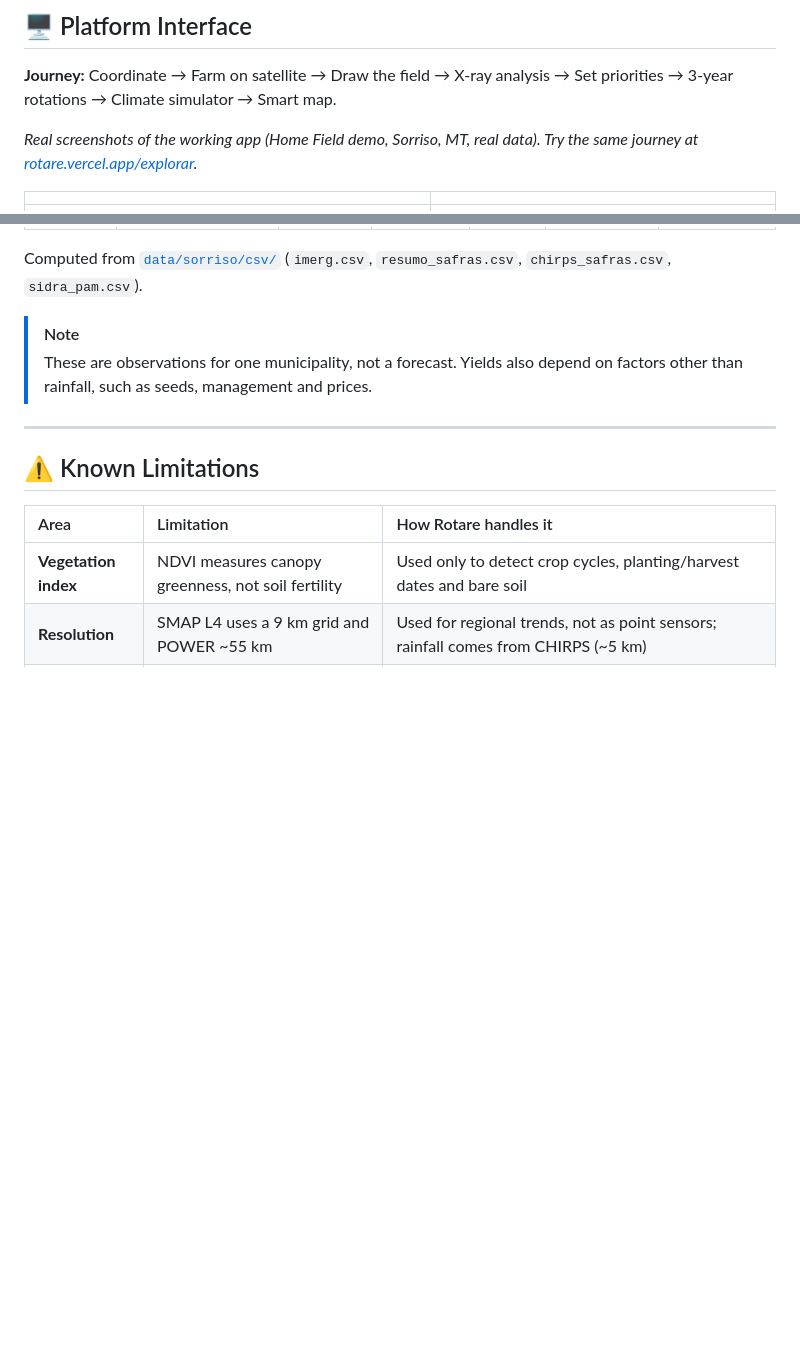
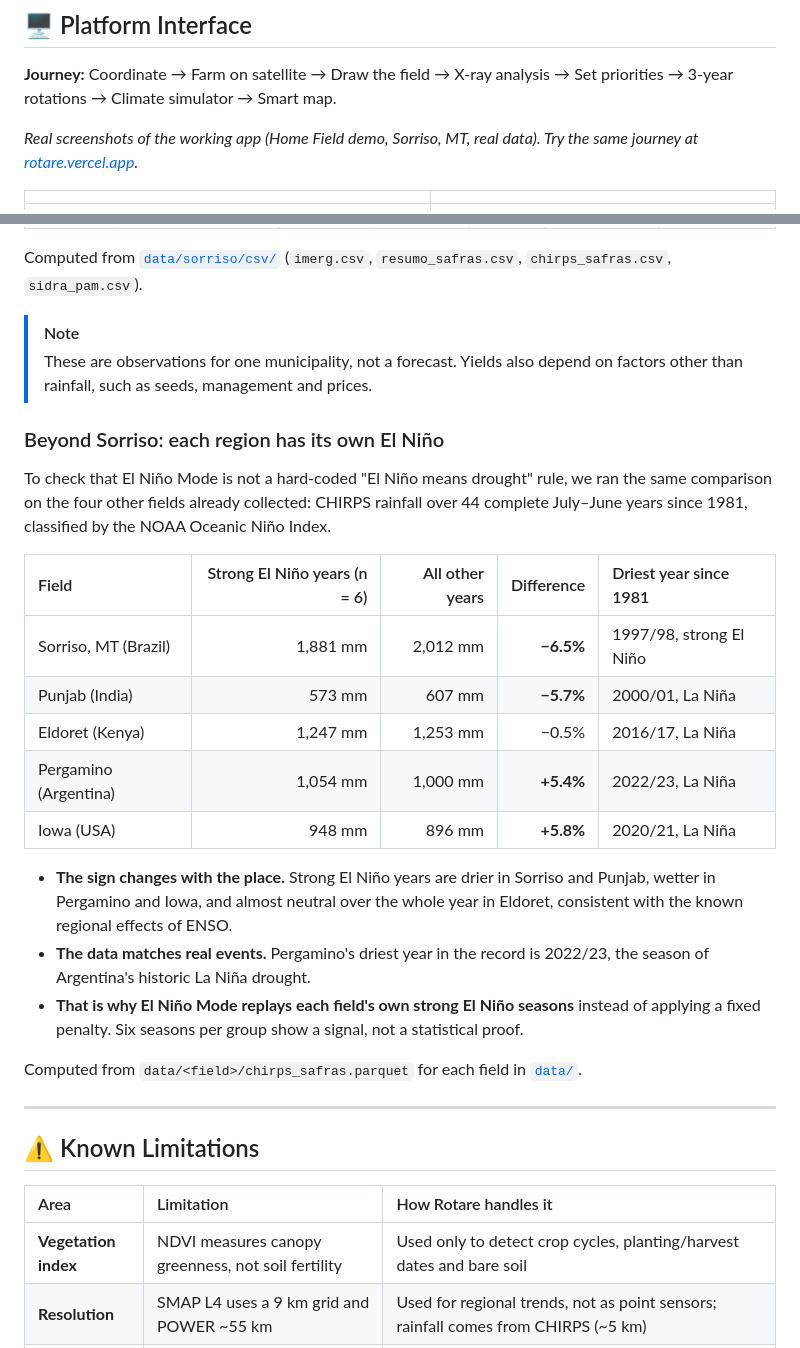
Before and after one commit to GabrielHenriqueCA/field-shift-farm-insights, a Markdown page: README.md, 2 parts joined by grey strips. Rendered like a GitHub page; folded sections open; blank space fills up the shorter version.

Commit message:
docs: add multi-region El Nino check, live-anywhere CTA, and social preview tags

```diff
--- a/README.md
+++ b/README.md
@@ -70,7 +70,7 @@ The farmer sets the priorities, and Rotare shows the numbers behind every result
 
 **Journey:** Coordinate → Farm on satellite → Draw the field → X-ray analysis → Set priorities → 3-year rotations → Climate simulator → Smart map.
 
-*Real screenshots of the working app (Home Field demo, Sorriso, MT, real data). Try the same journey at [rotare.vercel.app/explorar](https://rotare.vercel.app/explorar).*
+*Real screenshots of the working app (Home Field demo, Sorriso, MT, real data). Try the same journey at [rotare.vercel.app](https://rotare.vercel.app/).*
 
 | | |
 | --- | --- |
@@ -208,6 +208,24 @@ Computed from [`data/sorriso/csv/`](data/sorriso/csv/) (`imerg.csv`, `resumo_saf
 > [!NOTE]
 > These are observations for one municipality, not a forecast. Yields also depend on factors other than rainfall, such as seeds, management and prices.
 
+### Beyond Sorriso: each region has its own El Niño
+
+To check that El Niño Mode is not a hard-coded "El Niño means drought" rule, we ran the same comparison on the four other fields already collected: CHIRPS rainfall over 44 complete July–June years since 1981, classified by the NOAA Oceanic Niño Index.
+
+| Field | Strong El Niño years (n = 6) | All other years | Difference | Driest year since 1981 |
+|:---|---:|---:|---:|:---|
+| Sorriso, MT (Brazil) | 1,881 mm | 2,012 mm | **−6.5%** | 1997/98, strong El Niño |
+| Punjab (India) | 573 mm | 607 mm | **−5.7%** | 2000/01, La Niña |
+| Eldoret (Kenya) | 1,247 mm | 1,253 mm | −0.5% | 2016/17, La Niña |
+| Pergamino (Argentina) | 1,054 mm | 1,000 mm | **+5.4%** | 2022/23, La Niña |
+| Iowa (USA) | 948 mm | 896 mm | **+5.8%** | 2020/21, La Niña |
+
+- **The sign changes with the place.** Strong El Niño years are drier in Sorriso and Punjab, wetter in Pergamino and Iowa, and almost neutral over the whole year in Eldoret, consistent with the known regional effects of ENSO.
+- **The data matches real events.** Pergamino's driest year in the record is 2022/23, the season of Argentina's historic La Niña drought.
+- **That is why El Niño Mode replays each field's own strong El Niño seasons** instead of applying a fixed penalty. Six seasons per group show a signal, not a statistical proof.
+
+Computed from `data/<field>/chirps_safras.parquet` for each field in [`data/`](data/).
+
 ---
 
 ## ⚠️ Known Limitations
```
Also changed, not shown: other parts of README.md (+2 -2 lines), app/img/og-rotare.jpg (added), 3 other files.
